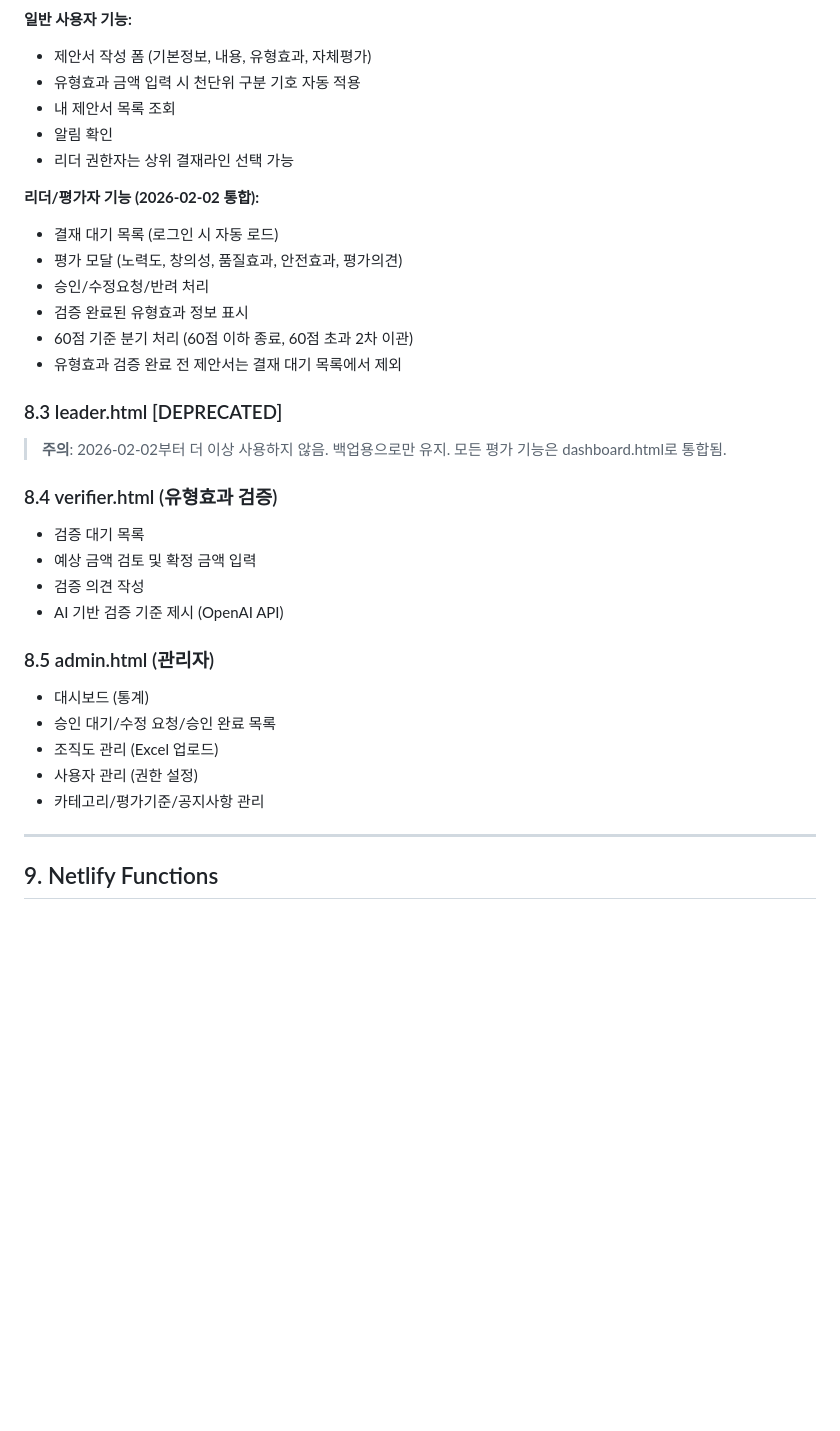
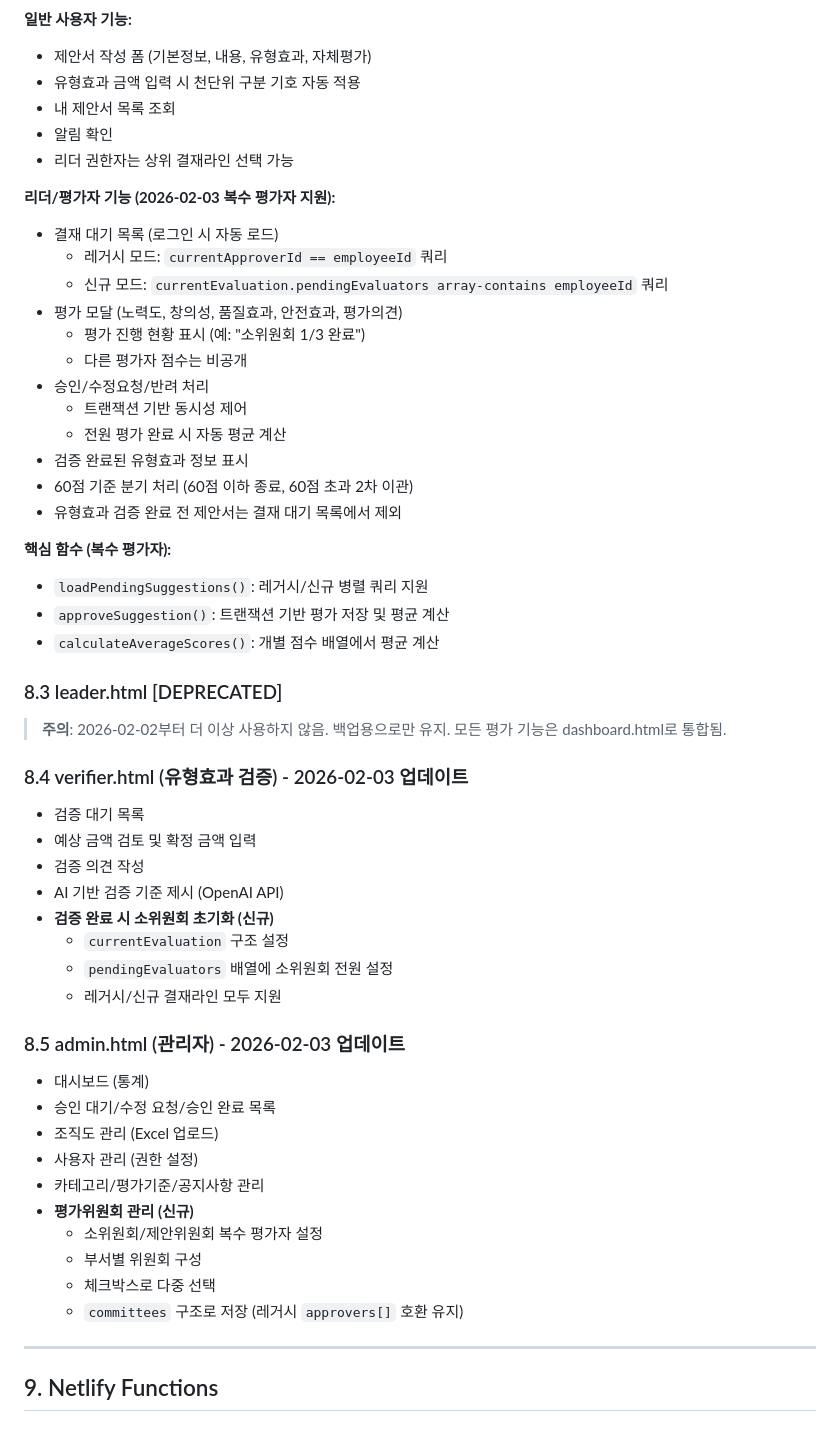
Before and after one commit to Lovida82/suggestion-system, a Markdown page: CLAUDE.md, the part around one of its changes. GitHub-like rendering; blank space fills up the shorter version.

```diff
--- a/CLAUDE.md
+++ b/CLAUDE.md
@@ -241,30 +309,50 @@ function redirectBasedOnRoles(userData) {
 - 알림 확인
 - 리더 권한자는 상위 결재라인 선택 가능
 
-**리더/평가자 기능 (2026-02-02 통합):**
+**리더/평가자 기능 (2026-02-03 복수 평가자 지원):**
 - 결재 대기 목록 (로그인 시 자동 로드)
+  - 레거시 모드: `currentApproverId == employeeId` 쿼리
+  - 신규 모드: `currentEvaluation.pendingEvaluators array-contains employeeId` 쿼리
 - 평가 모달 (노력도, 창의성, 품질효과, 안전효과, 평가의견)
+  - 평가 진행 현황 표시 (예: "소위원회 1/3 완료")
+  - 다른 평가자 점수는 비공개
 - 승인/수정요청/반려 처리
+  - 트랜잭션 기반 동시성 제어
+  - 전원 평가 완료 시 자동 평균 계산
 - 검증 완료된 유형효과 정보 표시
 - 60점 기준 분기 처리 (60점 이하 종료, 60점 초과 2차 이관)
 - 유형효과 검증 완료 전 제안서는 결재 대기 목록에서 제외
+
+**핵심 함수 (복수 평가자):**
+- `loadPendingSuggestions()`: 레거시/신규 병렬 쿼리 지원
+- `approveSuggestion()`: 트랜잭션 기반 평가 저장 및 평균 계산
+- `calculateAverageScores()`: 개별 점수 배열에서 평균 계산
 
 ### 8.3 leader.html [DEPRECATED]
 > **주의**: 2026-02-02부터 더 이상 사용하지 않음. 백업용으로만 유지.
 > 모든 평가 기능은 dashboard.html로 통합됨.
 
-### 8.4 verifier.html (유형효과 검증)
+### 8.4 verifier.html (유형효과 검증) - 2026-02-03 업데이트
 - 검증 대기 목록
 - 예상 금액 검토 및 확정 금액 입력
 - 검증 의견 작성
 - AI 기반 검증 기준 제시 (OpenAI API)
+- **검증 완료 시 소위원회 초기화 (신규)**
+  - `currentEvaluation` 구조 설정
+  - `pendingEvaluators` 배열에 소위원회 전원 설정
+  - 레거시/신규 결재라인 모두 지원
 
-### 8.5 admin.html (관리자)
+### 8.5 admin.html (관리자) - 2026-02-03 업데이트
 - 대시보드 (통계)
 - 승인 대기/수정 요청/승인 완료 목록
 - 조직도 관리 (Excel 업로드)
 - 사용자 관리 (권한 설정)
 - 카테고리/평가기준/공지사항 관리
+- **평가위원회 관리 (신규)**
+  - 소위원회/제안위원회 복수 평가자 설정
+  - 부서별 위원회 구성
+  - 체크박스로 다중 선택
+  - `committees` 구조로 저장 (레거시 `approvers[]` 호환 유지)
 
 ---
 
```
Also changed, not shown: other parts of CLAUDE.md (+124 -18 lines).
